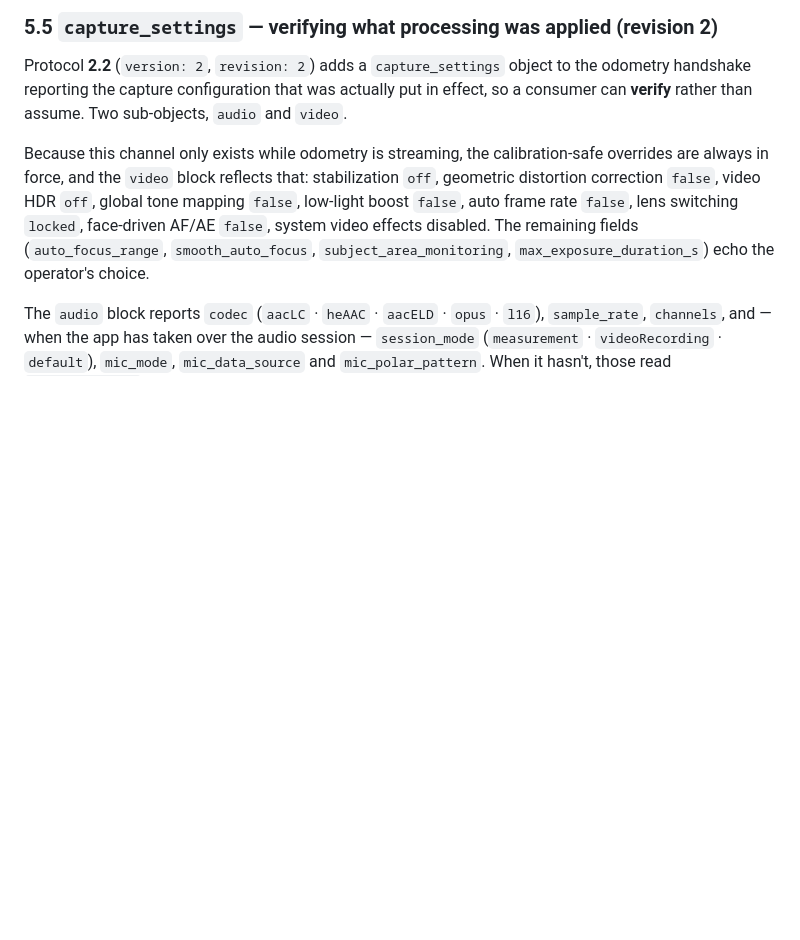
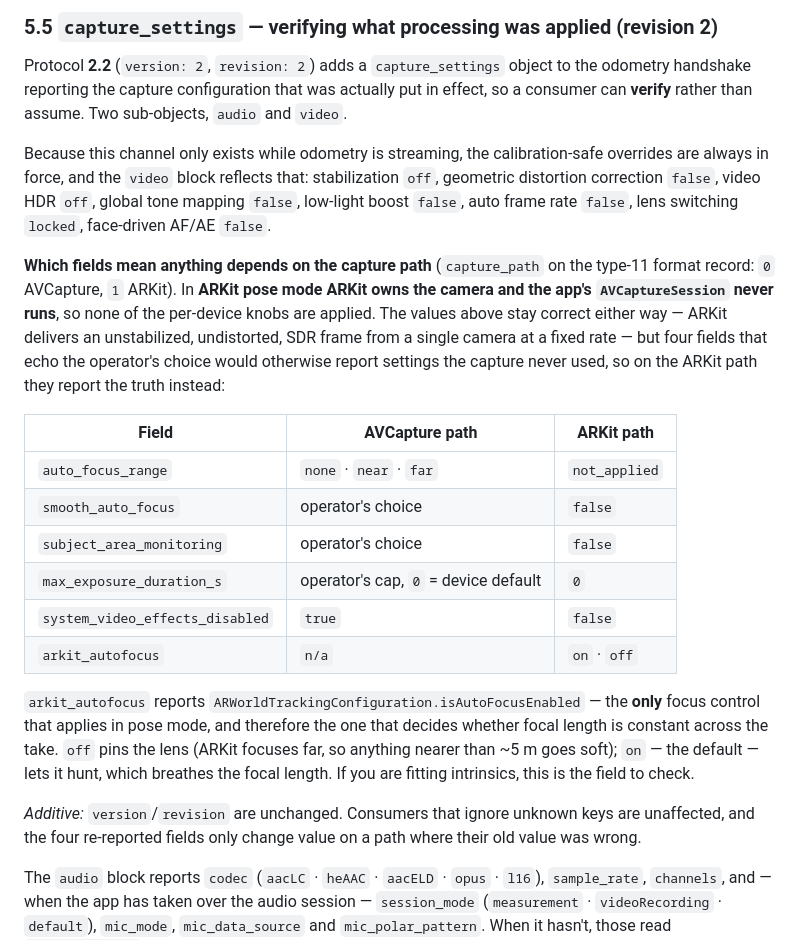
Before and after one commit to ryanrudes/irtsp-support, a Markdown page: INTEGRATION.md, the part around the change. GitHub-like rendering; blank space fills up the shorter version.

Commit message:
Document arkit_autofocus and the per-capture-path capture_settings values
Mirrors the app-repo INTEGRATION.md. ARKit pose mode never runs the AVCaptureSession,
so four capture_settings.video fields that echo the operator's choice would otherwise
report settings the capture never used; they now report per-path truth, and the new
arkit_autofocus key carries the one focus control that does apply there.

Co-Authored-By: Claude Opus 5 <noreply@anthropic.com>

```diff
--- a/INTEGRATION.md
+++ b/INTEGRATION.md
@@ -613,9 +613,32 @@ handshake reporting the capture configuration that was actually put in effect, s
 Because this channel only exists while odometry is streaming, the calibration-safe overrides are
 always in force, and the `video` block reflects that: stabilization `off`, geometric distortion
 correction `false`, video HDR `off`, global tone mapping `false`, low-light boost `false`, auto
-frame rate `false`, lens switching `locked`, face-driven AF/AE `false`, system video effects
-disabled. The remaining fields (`auto_focus_range`, `smooth_auto_focus`,
-`subject_area_monitoring`, `max_exposure_duration_s`) echo the operator's choice.
+frame rate `false`, lens switching `locked`, face-driven AF/AE `false`.
+
+**Which fields mean anything depends on the capture path** (`capture_path` on the type-11 format
+record: `0` AVCapture, `1` ARKit). In **ARKit pose mode ARKit owns the camera and the app's
+`AVCaptureSession` never runs**, so none of the per-device knobs are applied. The values above stay
+correct either way — ARKit delivers an unstabilized, undistorted, SDR frame from a single camera at
+a fixed rate — but four fields that echo the operator's choice would otherwise report settings the
+capture never used, so on the ARKit path they report the truth instead:
+
+| Field | AVCapture path | ARKit path |
+|---|---|---|
+| `auto_focus_range` | `none` · `near` · `far` | `not_applied` |
+| `smooth_auto_focus` | operator's choice | `false` |
+| `subject_area_monitoring` | operator's choice | `false` |
+| `max_exposure_duration_s` | operator's cap, `0` = device default | `0` |
+| `system_video_effects_disabled` | `true` | `false` |
+| `arkit_autofocus` | `n/a` | `on` · `off` |
+
+`arkit_autofocus` reports `ARWorldTrackingConfiguration.isAutoFocusEnabled` — the **only** focus
+control that applies in pose mode, and therefore the one that decides whether focal length is
+constant across the take. `off` pins the lens (ARKit focuses far, so anything nearer than ~5 m goes
+soft); `on` — the default — lets it hunt, which breathes the focal length. If you are fitting
+intrinsics, this is the field to check.
+
+*Additive:* `version`/`revision` are unchanged. Consumers that ignore unknown keys are unaffected,
+and the four re-reported fields only change value on a path where their old value was wrong.
 
 The `audio` block reports `codec` (`aacLC` · `heAAC` · `aacELD` · `opus` · `l16`), `sample_rate`,
 `channels`, and — when the app has taken over the audio session — `session_mode`
```
